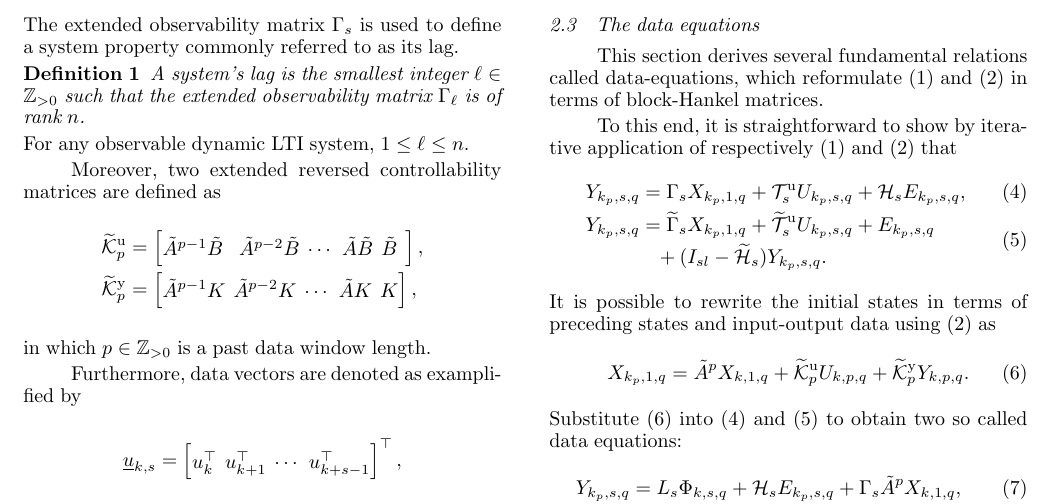
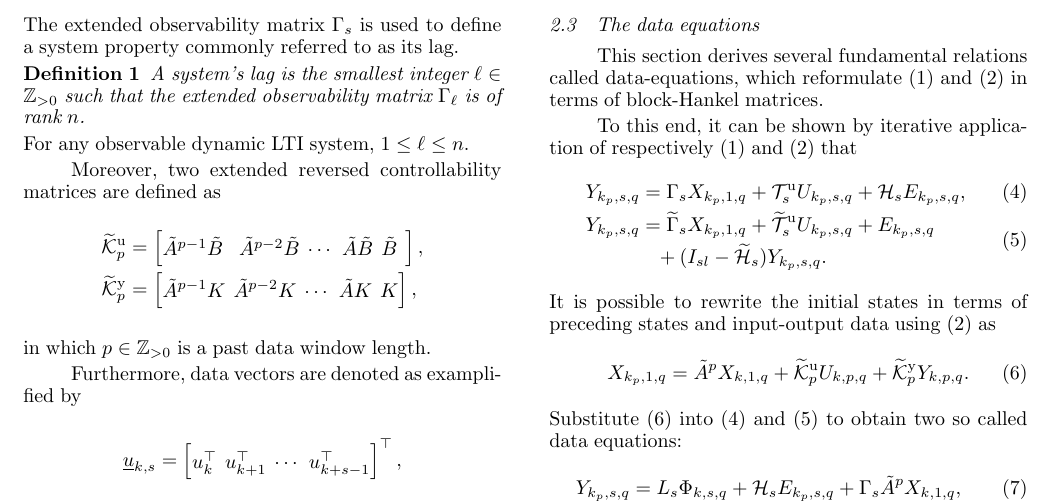
Before and after one commit to TUDelft-DataDrivenControl/Automatica2024_CL-DeePC, a LaTeX document (autosam.tex, which reads sections/2_prelim.tex): part of page 3 of 8, cut so that both start at the same text. Compiled offline with pdfLaTeX.

Commit message:
Update on Overleaf.

```diff
--- a/sections/2_prelim.tex
+++ b/sections/2_prelim.tex
@@ -96,7 +96,7 @@ in which $k$, and $q$ respectively indicate the starting index and parameterize
 \subsection{The data equations}\label{sec:DerivingDataEquations}
 This section derives several fundamental relations called data-equations, which reformulate \eqref{eqn:SS_innovation} and \eqref{eqn:SS_predictor} in terms of block-Hankel matrices.
 
-To this end, it is straightforward to show by iterative application of respectively \eqref{eqn:SS_innovation} and \eqref{eqn:SS_predictor} that%
+To this end, it can be shown by iterative application of respectively \eqref{eqn:SS_innovation} and \eqref{eqn:SS_predictor} that%
 \begin{align}
     Y_{k_p,s,q} &= \Gamma_s X_{k_p,1,q} + \mathcal{T}_s^\mathrm{u} U_{k_p,s,q} + \mathcal{H}_s E_{k_p,s,q}\label{eq:Yf1},\\
     \begin{split}%
```
Also changed, not shown: sections/2_prelim.tex (2 more changed lines).
